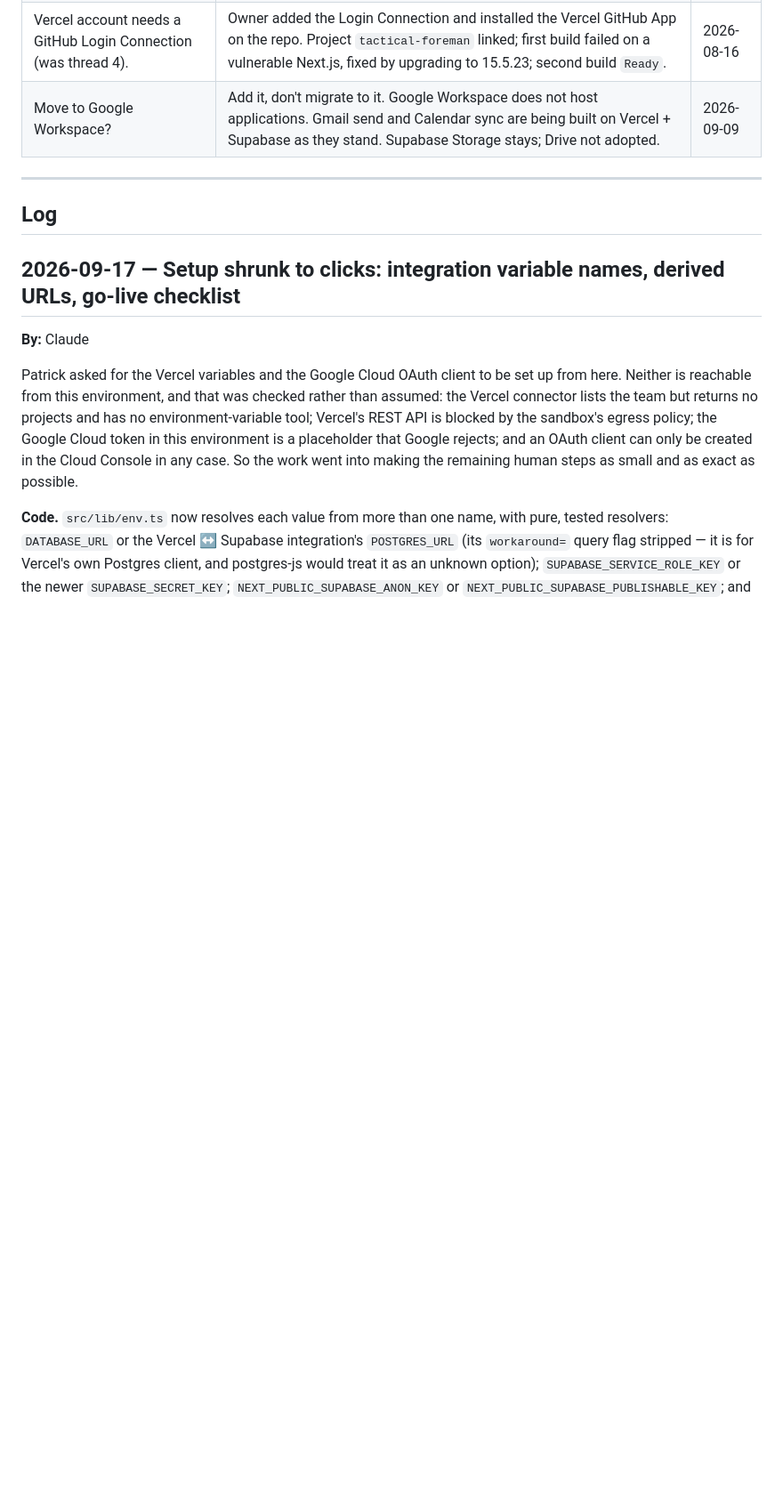
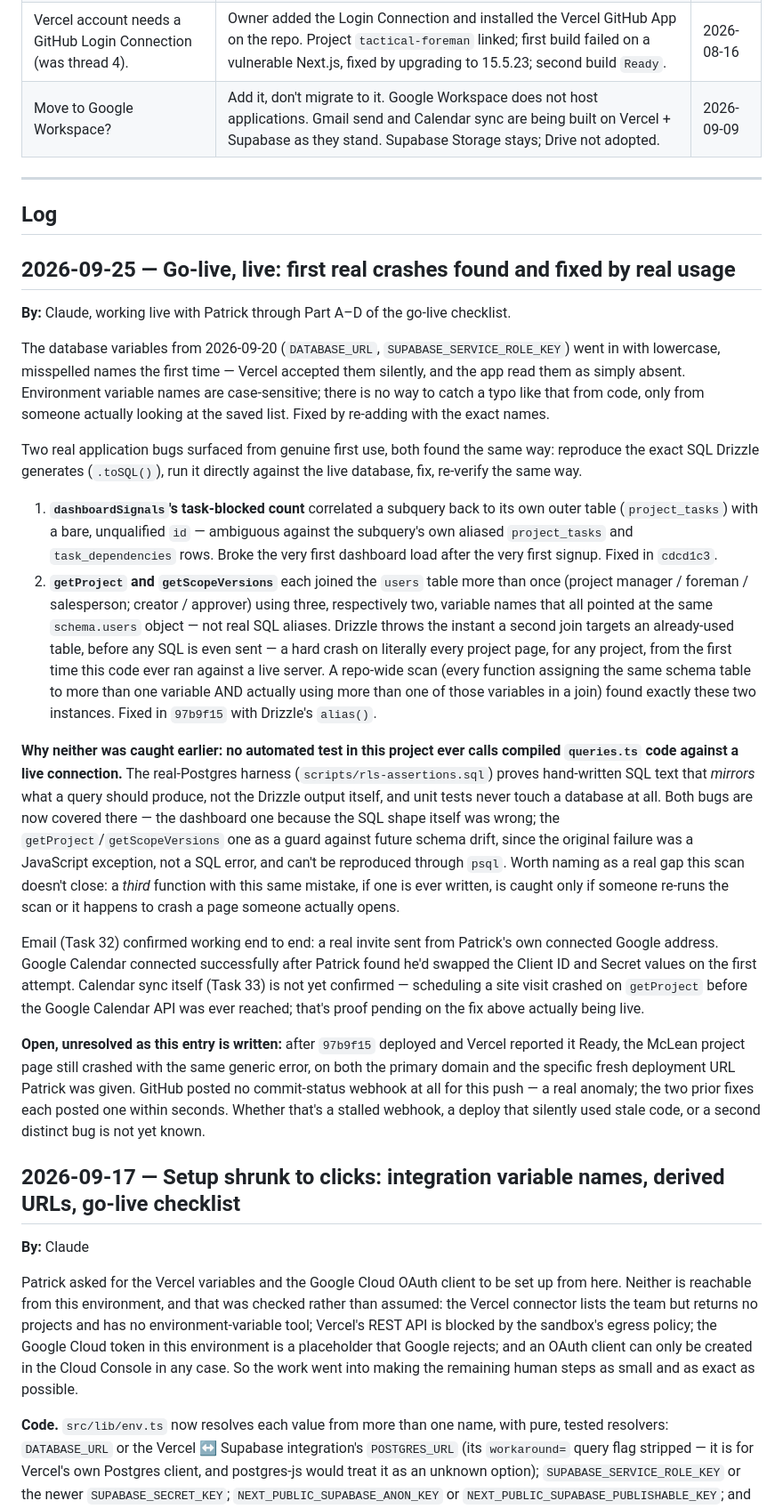
Before and after one commit to plthompsonjr-IAM/animated-enigma, a Markdown page: docs/agent-log.md, the part around the change. Shown at 89% size. Drawn GitHub-style; blank space fills up the shorter version.

Commit message:
Log tonight's go-live fixes and the two remaining open questions
Records the env-var casing issue, the two SQL bugs (ambiguous
column in the dashboard task-count query, same-table joins missing
real aliases on the project page), why unit tests never caught
either (nothing in this repo runs compiled query code against a
live connection), and that email + Google Calendar OAuth connect
both work end to end. Calendar sync itself and the project-page
crash after the alias fix are still open as this entry is written.

Co-Authored-By: Claude Sonnet 5 <noreply@anthropic.com>
Claude-Session: https://claude.ai/code/session_01HaHWhCxfC1rDYDXtSritBt

```diff
--- a/docs/agent-log.md
+++ b/docs/agent-log.md
@@ -70,6 +70,65 @@ is a public-shaped file in a repository. Reference a variable by name only.
 ---
 
 ## Log
+
+## 2026-09-25 — Go-live, live: first real crashes found and fixed by real usage
+**By:** Claude, working live with Patrick through Part A–D of the go-live checklist.
+
+The database variables from 2026-09-20 (`DATABASE_URL`, `SUPABASE_SERVICE_ROLE_KEY`)
+went in with lowercase, misspelled names the first time — Vercel accepted them
+silently, and the app read them as simply absent. Environment variable names
+are case-sensitive; there is no way to catch a typo like that from code, only
+from someone actually looking at the saved list. Fixed by re-adding with the
+exact names.
+
+Two real application bugs surfaced from genuine first use, both found the same
+way: reproduce the exact SQL Drizzle generates (`.toSQL()`), run it directly
+against the live database, fix, re-verify the same way.
+
+1. **`dashboardSignals`'s task-blocked count** correlated a subquery back to
+   its own outer table (`project_tasks`) with a bare, unqualified `id` —
+   ambiguous against the subquery's own aliased `project_tasks` and
+   `task_dependencies` rows. Broke the very first dashboard load after the
+   very first signup. Fixed in `cdcd1c3`.
+2. **`getProject` and `getScopeVersions`** each joined the `users` table more
+   than once (project manager / foreman / salesperson; creator / approver)
+   using three, respectively two, variable names that all pointed at the same
+   `schema.users` object — not real SQL aliases. Drizzle throws the instant a
+   second join targets an already-used table, before any SQL is even sent —
+   a hard crash on literally every project page, for any project, from the
+   first time this code ever ran against a live server. A repo-wide scan
+   (every function assigning the same schema table to more than one variable
+   AND actually using more than one of those variables in a join) found
+   exactly these two instances. Fixed in `97b9f15` with Drizzle's `alias()`.
+
+**Why neither was caught earlier: no automated test in this project ever
+calls compiled `queries.ts` code against a live connection.** The
+real-Postgres harness (`scripts/rls-assertions.sql`) proves hand-written SQL
+text that *mirrors* what a query should produce, not the Drizzle output
+itself, and unit tests never touch a database at all. Both bugs are now
+covered there — the dashboard one because the SQL shape itself was wrong; the
+`getProject`/`getScopeVersions` one as a guard against future schema drift,
+since the original failure was a JavaScript exception, not a SQL error, and
+can't be reproduced through `psql`. Worth naming as a real gap this scan
+doesn't close: a *third* function with this same mistake, if one is ever
+written, is caught only if someone re-runs the scan or it happens to crash a
+page someone actually opens.
+
+Email (Task 32) confirmed working end to end: a real invite sent from
+Patrick's own connected Google address. Google Calendar connected
+successfully after Patrick found he'd swapped the Client ID and Secret
+values on the first attempt. Calendar sync itself (Task 33) is not yet
+confirmed — scheduling a site visit crashed on `getProject` before the
+Google Calendar API was ever reached; that's proof pending on the fix above
+actually being live.
+
+**Open, unresolved as this entry is written:** after `97b9f15` deployed and
+Vercel reported it Ready, the McLean project page still crashed with the same
+generic error, on both the primary domain and the specific fresh deployment
+URL Patrick was given. GitHub posted no commit-status webhook at all for this
+push — a real anomaly; the two prior fixes each posted one within seconds.
+Whether that's a stalled webhook, a deploy that silently used stale code, or
+a second distinct bug is not yet known.
 
 ## 2026-09-17 — Setup shrunk to clicks: integration variable names, derived URLs, go-live checklist
 **By:** Claude
```
